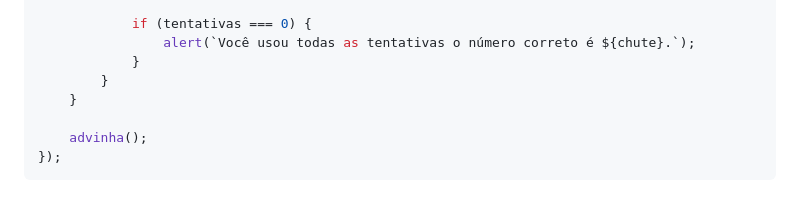
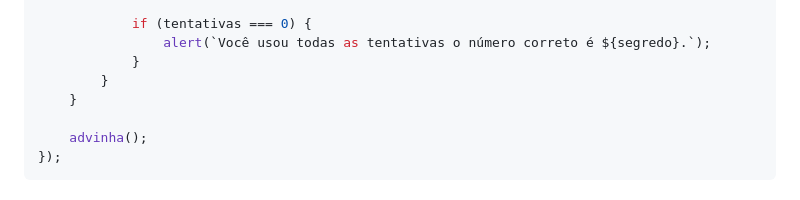
Before and after one commit to CarolWainstein/mentalista, a Markdown page: README.md, the part around the change. GitHub-like rendering.

```diff
--- a/README.md
+++ b/README.md
@@ -112,7 +112,7 @@ document.addEventListener('DOMContentLoaded', function () {
             }
 
             if (tentativas === 0) {
-                alert(`Você usou todas as tentativas o número correto é ${chute}.`);
+                alert(`Você usou todas as tentativas o número correto é ${segredo}.`);
             }
         }
     }
```
